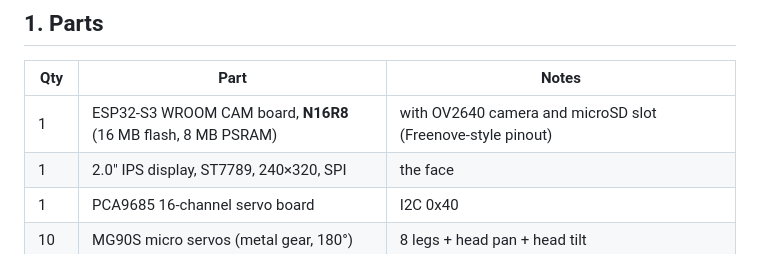
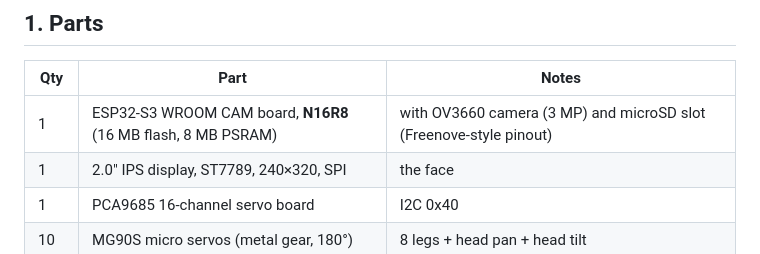
Before and after one commit to grim0000/oreo, a Markdown page: HANDBOOK.md, the part around the change. GitHub-like rendering.

Commit message:
Docs: the camera is an OV3660, not an OV2640 (handbook parts list, wiring diagram)

```diff
--- a/HANDBOOK.md
+++ b/HANDBOOK.md
@@ -23,7 +23,7 @@ small speaker, and sees with the camera plus a single-beam time-of-flight sensor
 
 | Qty | Part | Notes |
 |---|---|---|
-| 1 | ESP32-S3 WROOM CAM board, **N16R8** (16 MB flash, 8 MB PSRAM) | with OV2640 camera and microSD slot (Freenove-style pinout) |
+| 1 | ESP32-S3 WROOM CAM board, **N16R8** (16 MB flash, 8 MB PSRAM) | with OV3660 camera (3 MP) and microSD slot (Freenove-style pinout) |
 | 1 | 2.0" IPS display, ST7789, 240×320, SPI | the face |
 | 1 | PCA9685 16-channel servo board | I2C 0x40 |
 | 10 | MG90S micro servos (metal gear, 180°) | 8 legs + head pan + head tilt |
```
Also changed, not shown: docs/img/wiring.png, 4 other files.
